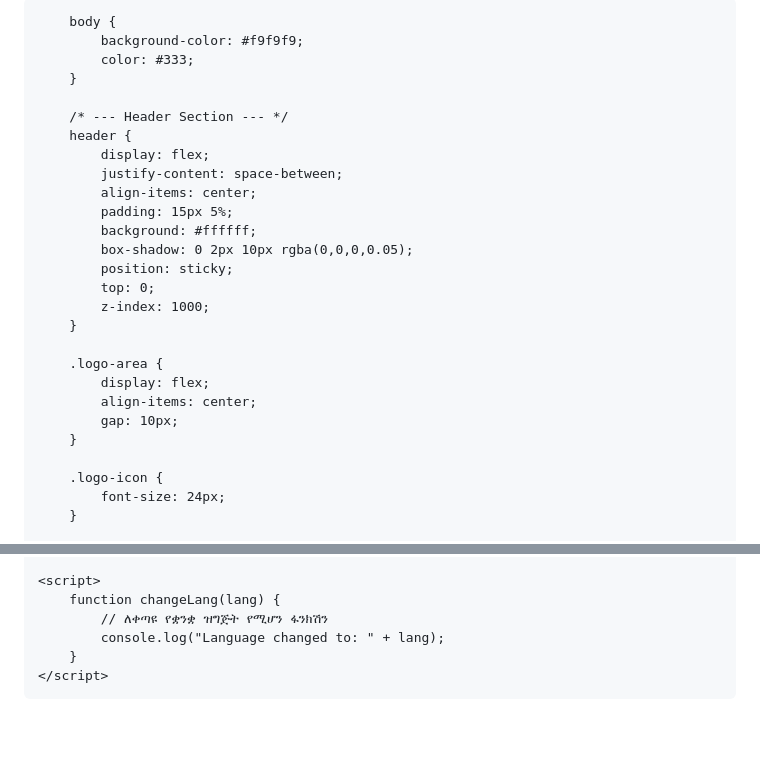
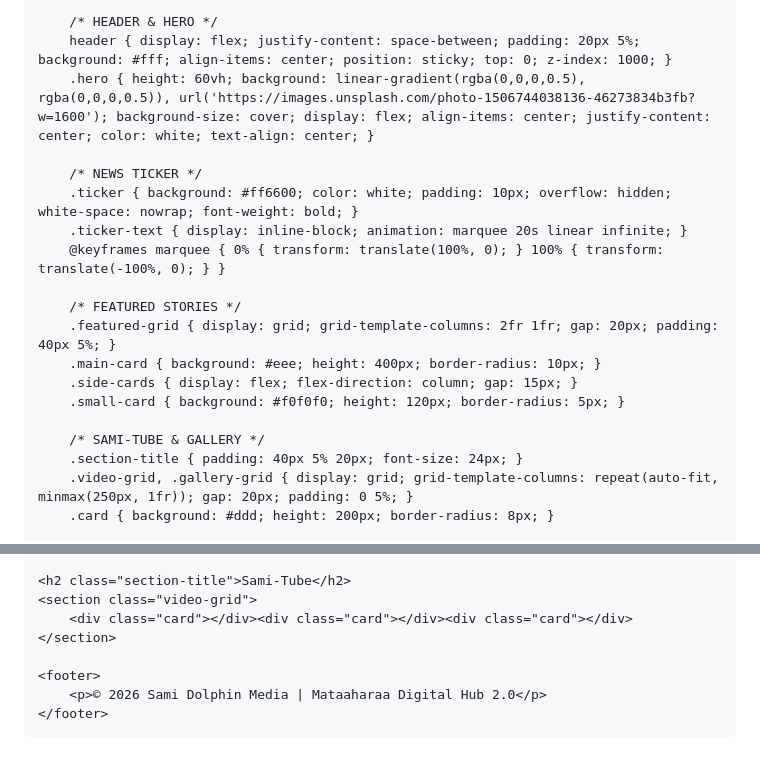
Before and after one commit to samidolphin/Mataaharaa-Digital-Hub-2019, a Markdown page: README.md, 2 parts joined by grey strips. Drawn GitHub-style; blank space fills up the shorter version.

```diff
--- a/README.md
+++ b/README.md
@@ -8,36 +7,23 @@
     <style>
-        * {
-            margin: 0;
-            padding: 0;
-            box-sizing: border-box;
-            font-family: 'Poppins', sans-serif;
-        }
+        * { margin: 0; padding: 0; box-sizing: border-box; font-family: 'Segoe UI', sans-serif; }
 
-        body {
-            background-color: #f9f9f9;
-            color: #333;
-        }
+        /* HEADER & HERO */
+        header { display: flex; justify-content: space-between; padding: 20px 5%; background: #fff; align-items: center; position: sticky; top: 0; z-index: 1000; }
+        .hero { height: 60vh; background: linear-gradient(rgba(0,0,0,0.5), rgba(0,0,0,0.5)), url('https://images.unsplash.com/photo-1506744038136-46273834b3fb?w=1600'); background-size: cover; display: flex; align-items: center; justify-content: center; color: white; text-align: center; }
 
-        /* --- Header Section --- */
-        header {
-            display: flex;
-            justify-content: space-between;
-            align-items: center;
-            padding: 15px 5%;
-            background: #ffffff;
-            box-shadow: 0 2px 10px rgba(0,0,0,0.05);
-            position: sticky;
-            top: 0;
-            z-index: 1000;
-        }
+        /* NEWS TICKER */
+        .ticker { background: #ff6600; color: white; padding: 10px; overflow: hidden; white-space: nowrap; font-weight: bold; }
+        .ticker-text { display: inline-block; animation: marquee 20s linear infinite; }
+        @keyframes marquee { 0% { transform: translate(100%, 0); } 100% { transform: translate(-100%, 0); } }
 
-        .logo-area {
-            display: flex;
-            align-items: center;
-            gap: 10px;
-        }
+        /* FEATURED STORIES */
+        .featured-grid { display: grid; grid-template-columns: 2fr 1fr; gap: 20px; padding: 40px 5%; }
+        .main-card { background: #eee; height: 400px; border-radius: 10px; }
+        .side-cards { display: flex; flex-direction: column; gap: 15px; }
+        .small-card { background: #f0f0f0; height: 120px; border-radius: 5px; }
 
-        .logo-icon {
-            font-size: 24px;
-        }
+        /* SAMI-TUBE & GALLERY */
+        .section-title { padding: 40px 5% 20px; font-size: 24px; }
+        .video-grid, .gallery-grid { display: grid; grid-template-columns: repeat(auto-fit, minmax(250px, 1fr)); gap: 20px; padding: 0 5%; }
+        .card { background: #ddd; height: 200px; border-radius: 8px; }
 
@@ -178,11 +56,14 @@
         </div>
     </section>
 
-    <script>
-        function changeLang(lang) {
-            // ለቀጣዩ የቋንቋ ዝግጅት የሚሆን ፋንክሽን
-            console.log("Language changed to: " + lang);
-        }
-    </script>
+    <h2 class="section-title">Sami-Tube</h2>
+    <section class="video-grid">
+        <div class="card"></div><div class="card"></div><div class="card"></div>
+    </section>
+
+    <footer>
+        <p>© 2026 Sami Dolphin Media | Mataaharaa Digital Hub 2.0</p>
+    </footer>
+
 </body>
 </html>
```
Also changed, not shown: other parts of README.md (+18 -127 lines).
